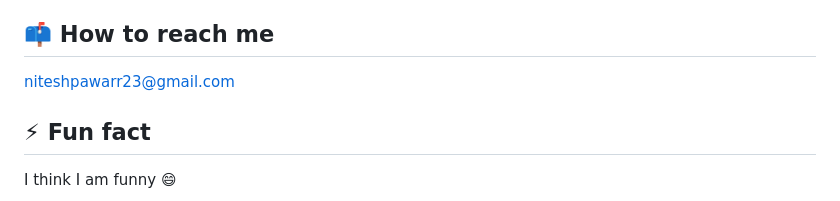
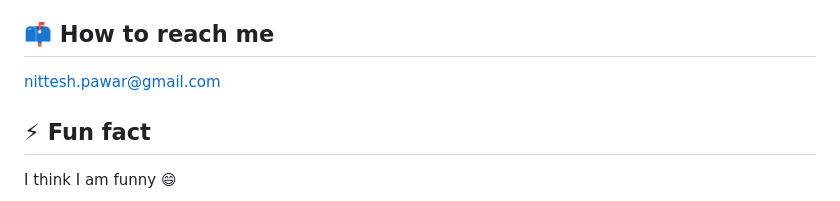
Before and after one commit to nitesh-scoe/nitesh-scoe, a Markdown page: README.md, the part around the change. Rendered like a GitHub page.

```diff
--- a/README.md
+++ b/README.md
@@ -30,7 +30,7 @@ Java Developer, 2 years experience
 Tech stack: Java, Spring Boot, SQL, REST APIs, Hibernate/JPA, React, Microservices (if applicable)
 
 ## 📫 How to reach me
-niteshpawarr23@gmail.com
+nittesh.pawar@gmail.com
 
 ## ⚡ Fun fact
 I think I am funny 😄
```
